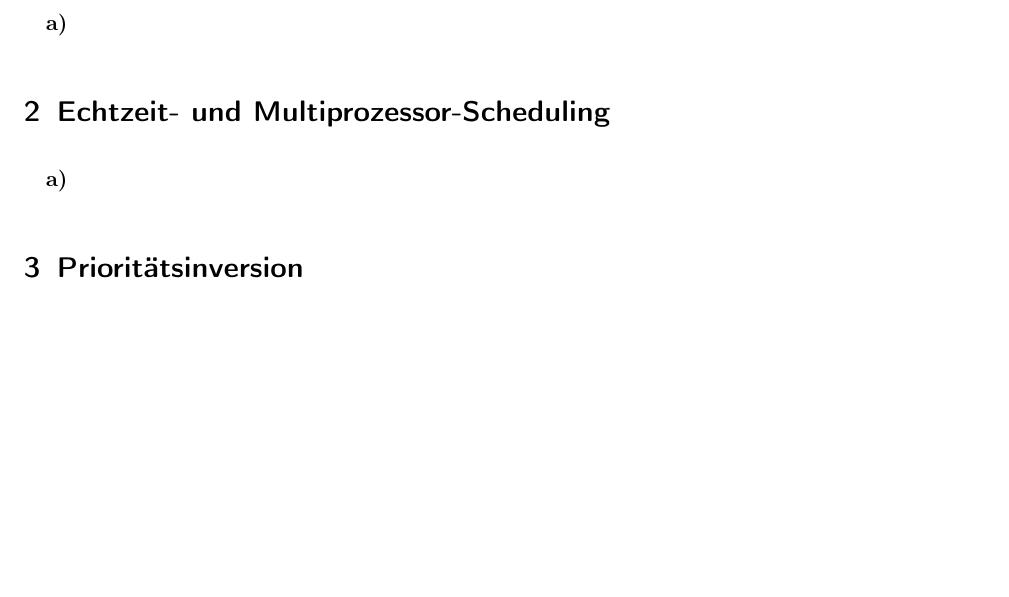
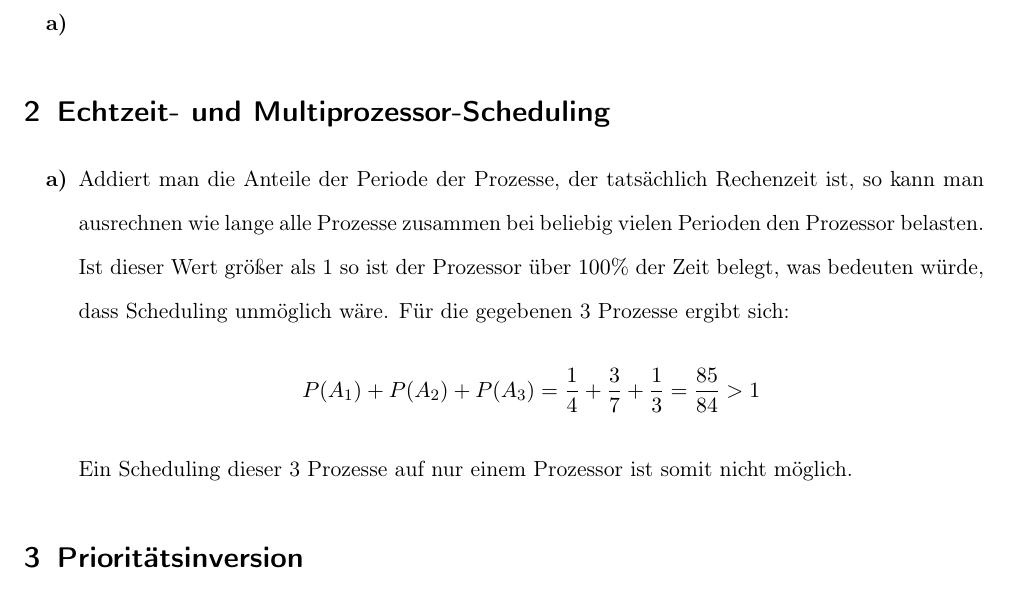
Before and after one commit to modprobe/gss, a LaTeX document (03/blatt03.tex): part of page 1 of 2, cut so that both start at the same text, the shorter picture padded with empty space. The pictures show the PDF file 03/blatt03.pdf that the author committed with the source.

Commit message:
Aufgabe 2a

```diff
--- a/03/blatt03.tex
+++ b/03/blatt03.tex
@@ -40,7 +40,11 @@
 \section{Echtzeit- und Multiprozessor-Scheduling}
 
 \begin{enumerate}[\bf a)]
-    \item
+    \item Addiert man die Anteile der Periode der Prozesse, der tatsächlich Rechenzeit ist, so kann man ausrechnen wie lange alle Prozesse zusammen bei beliebig vielen Perioden den Prozessor belasten. Ist dieser Wert größer als 1 so ist der Prozessor über $100\%$ der Zeit belegt, was bedeuten würde, dass Scheduling unmöglich wäre. Für die gegebenen 3 Prozesse ergibt sich:
+    \begin{displaymath}
+        P(A_1) + P(A_2) + P(A_3) = \frac{1}{4} + \frac{3}{7} + \frac{1}{3} = \frac{85}{84} > 1
+    \end{displaymath}
+    Ein Scheduling dieser 3 Prozesse auf nur einem Prozessor ist somit nicht möglich.
 \end{enumerate}
 
 \section{Prioritätsinversion}
```
Also changed, not shown: 03/blatt03.pdf.
